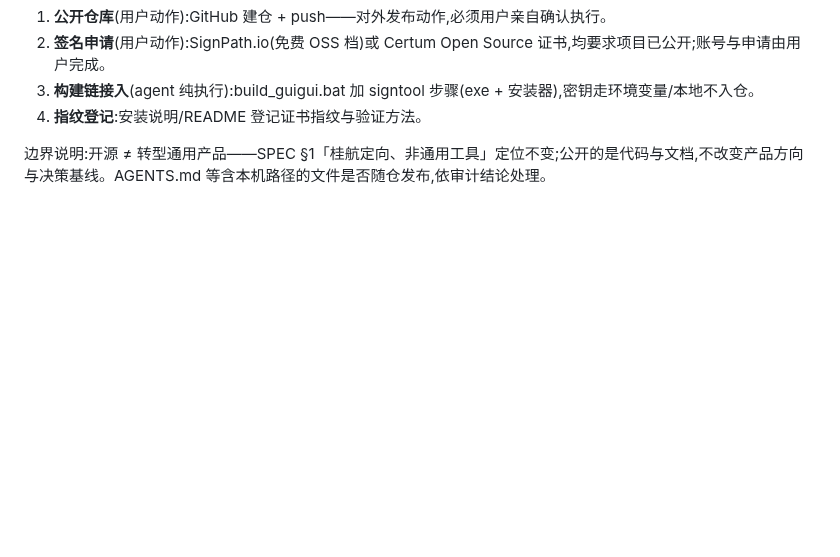
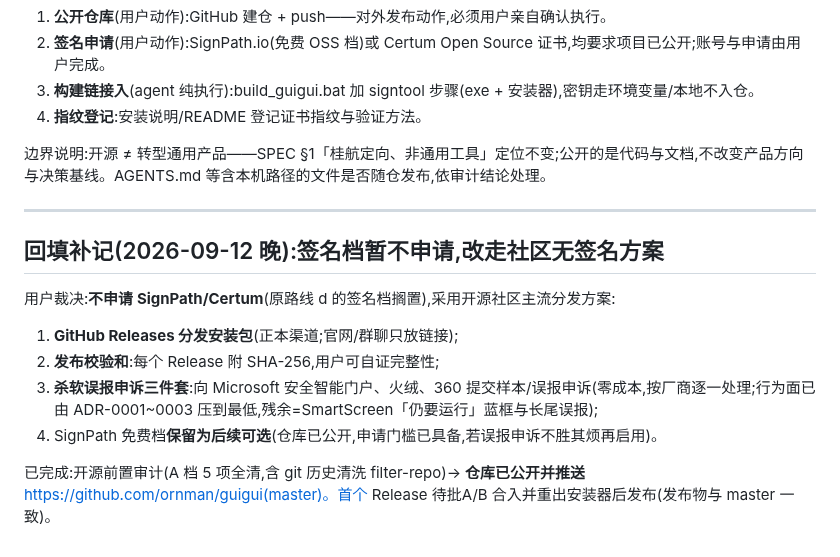
Before and after one commit to ornman/guigui, a Markdown page: docs/adr/0005-code-signing-strategy.md, the part around the change. Drawn GitHub-style; blank space fills up the shorter version.

Commit message:
docs(adr): 0005 回填补记 — 签名档暂不申请(用户终裁),改走社区无签名方案:GitHub Releases 分发 + SHA-256 校验和 + Microsoft/火绒/360 误报申诉;SignPath 保留后续可选;仓库已公开 ornman/guigui;测试凭据纪律=真实账密只进本地永不入仓

```diff
--- a/docs/adr/0005-code-signing-strategy.md
+++ b/docs/adr/0005-code-signing-strategy.md
@@ -48,3 +48,16 @@
 4. **指纹登记**:安装说明/README 登记证书指纹与验证方法。
 
 边界说明:开源 ≠ 转型通用产品——SPEC §1「桂航定向、非通用工具」定位不变;公开的是代码与文档,不改变产品方向与决策基线。AGENTS.md 等含本机路径的文件是否随仓发布,依审计结论处理。
+
+---
+
+## 回填补记(2026-09-12 晚):签名档暂不申请,改走社区无签名方案
+
+用户裁决:**不申请 SignPath/Certum**(原路线 d 的签名档搁置),采用开源社区主流分发方案:
+
+1. **GitHub Releases 分发安装包**(正本渠道;官网/群聊只放链接);
+2. **发布校验和**:每个 Release 附 SHA-256,用户可自证完整性;
+3. **杀软误报申诉三件套**:向 Microsoft 安全智能门户、火绒、360 提交样本/误报申诉(零成本,按厂商逐一处理;行为面已由 ADR-0001~0003 压到最低,残余=SmartScreen「仍要运行」蓝框与长尾误报);
+4. SignPath 免费档**保留为后续可选**(仓库已公开,申请门槛已具备,若误报申诉不胜其烦再启用)。
+
+已完成:开源前置审计(A 档 5 项全清,含 git 历史清洗 filter-repo)→ **仓库已公开并推送** https://github.com/ornman/guigui(master)。首个 Release 待批A/B 合入并重出安装器后发布(发布物与 master 一致)。
```
